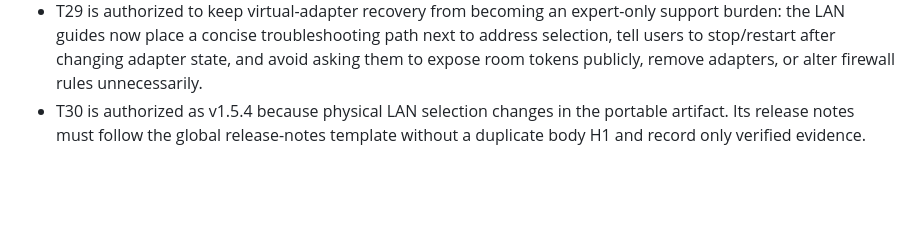
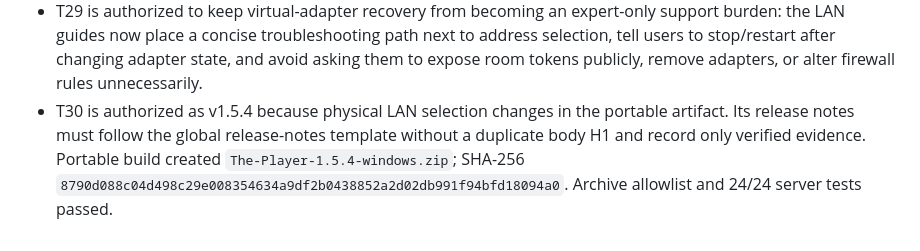
Before and after one commit to Dortecx/The-Player, a Markdown page: odd/tasks/lan-shared-playback.md, the part around the change. GitHub-like rendering; blank space fills up the shorter version.

Commit message:
docs: record v1.5.4 build evidence

```diff
--- a/odd/tasks/lan-shared-playback.md
+++ b/odd/tasks/lan-shared-playback.md
@@ -119,4 +119,4 @@ The current browser-selected `File` objects and `blob:` URLs exist only in the h
 - T27 is authorized as v1.5.3 because the portable server lifecycle changes. Its release notes follow the global release-notes template and record verified evidence. Portable build created `The-Player-1.5.3-windows.zip`; SHA-256 `43b487c6997cb7725589937940acdbf35b826ece6bcb70cdb1ca3a626c8133ec`. The user manually validated the identical RC launcher behavior on Windows: browser opens and closing either launcher console stops its server. Product commit `d8ecf16` is tagged by annotated `v1.5.3`; GitHub Release asset publication succeeded.
 - T28 is authorized after portable testing copied a `25.13.49.234` guest URL that was unreachable from the physical LAN, while source mode selected `192.168.100.11`. The selection heuristic excludes common virtual adapters but lacked Hamachi/LogMeIn names; it now explicitly classifies both as virtual and prefers physical LAN adapters independent of Node interface enumeration order. Regression coverage exercises standalone LogMeIn/Hamachi before Wi-Fi/Ethernet and virtual-only fallback.
 - T29 is authorized to keep virtual-adapter recovery from becoming an expert-only support burden: the LAN guides now place a concise troubleshooting path next to address selection, tell users to stop/restart after changing adapter state, and avoid asking them to expose room tokens publicly, remove adapters, or alter firewall rules unnecessarily.
-- T30 is authorized as v1.5.4 because physical LAN selection changes in the portable artifact. Its release notes must follow the global release-notes template without a duplicate body H1 and record only verified evidence.
+- T30 is authorized as v1.5.4 because physical LAN selection changes in the portable artifact. Its release notes must follow the global release-notes template without a duplicate body H1 and record only verified evidence. Portable build created `The-Player-1.5.4-windows.zip`; SHA-256 `8790d088c04d498c29e008354634a9df2b0438852a2d02db991f94bfd18094a0`. Archive allowlist and 24/24 server tests passed.
```
